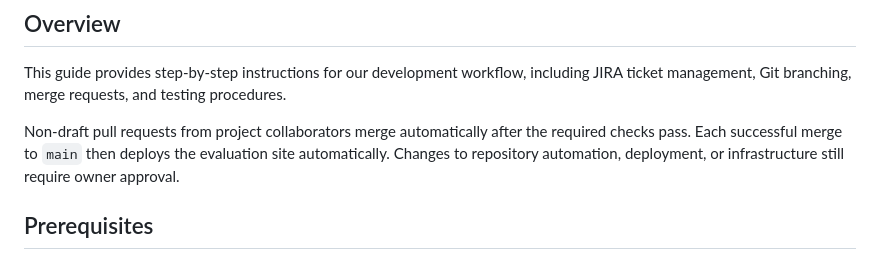
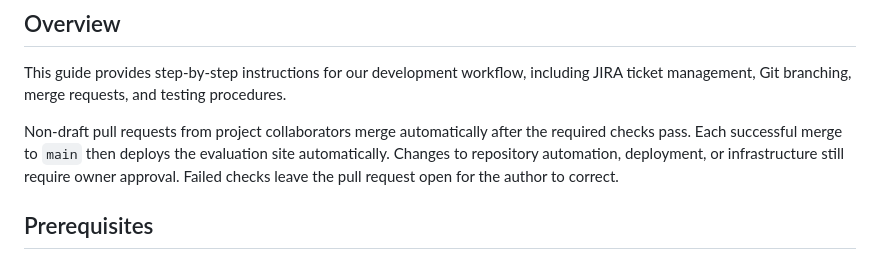
Before and after one commit to m5b/WeGoCalStateLA, a Markdown page: DEVELOPMENT_WORKFLOW.md, the part around the change. GitHub-like rendering.

Commit message:
Document failed-check behavior

```diff
--- a/DEVELOPMENT_WORKFLOW.md
+++ b/DEVELOPMENT_WORKFLOW.md
@@ -6,6 +6,7 @@ This guide provides step-by-step instructions for our development workflow, incl
 Non-draft pull requests from project collaborators merge automatically after the required
 checks pass. Each successful merge to `main` then deploys the evaluation site automatically.
 Changes to repository automation, deployment, or infrastructure still require owner approval.
+Failed checks leave the pull request open for the author to correct.
 
 ## Prerequisites
 - Git installed and configured
```
